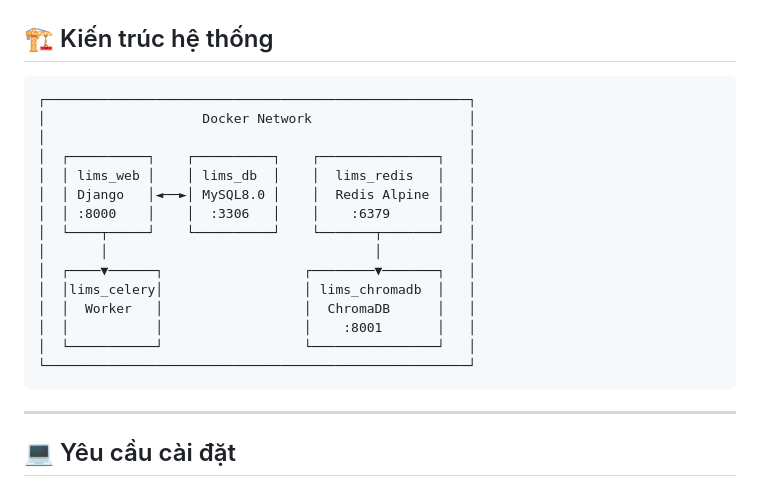
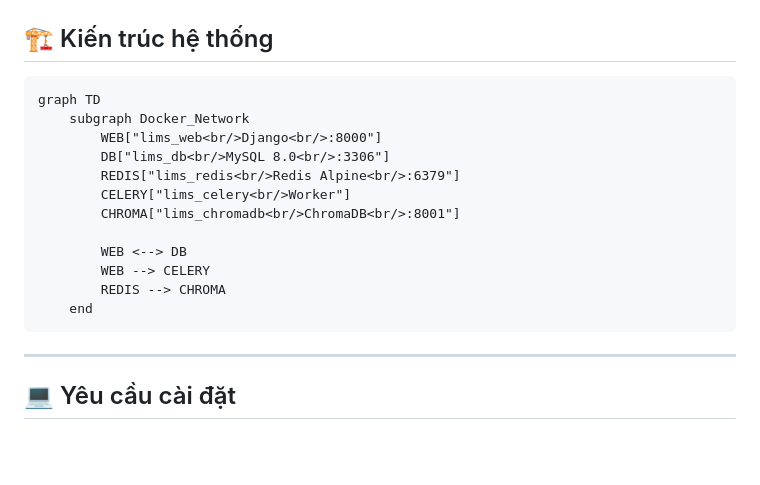
Before and after one commit to ThaoChie/LiMS-He-Thong-Quan-Tri-Thu-Vien, a Markdown page: README.md, the part around the change. Rendered like a GitHub page; blank space fills up the shorter version.

````diff
--- a/README.md
+++ b/README.md
@@ -74,21 +74,18 @@ LiMS được xây dựng theo mô hình **Client–Server** sử dụng Django
 ## 🏗 Kiến trúc hệ thống
 
 ```
-┌──────────────────────────────────────────────────────┐
-│                    Docker Network                    │
-│                                                      │
-│  ┌──────────┐    ┌──────────┐    ┌───────────────┐   │
-│  │ lims_web │    │ lims_db  │    │  lims_redis   │   │
-│  │ Django   │◄──►│ MySQL8.0 │    │  Redis Alpine │   │
-│  │ :8000    │    │  :3306   │    │    :6379      │   │
-│  └────┬─────┘    └──────────┘    └───────┬───────┘   │
-│       │                                  │           │
-│  ┌────▼──────┐                  ┌────────▼───────┐   │
-│  │lims_celery│                  │ lims_chromadb  │   │
-│  │  Worker   │                  │  ChromaDB      │   │
-│  │           │                  │    :8001       │   │
-│  └───────────┘                  └────────────────┘   │
-└──────────────────────────────────────────────────────┘
+graph TD
+    subgraph Docker_Network
+        WEB["lims_web<br/>Django<br/>:8000"]
+        DB["lims_db<br/>MySQL 8.0<br/>:3306"]
+        REDIS["lims_redis<br/>Redis Alpine<br/>:6379"]
+        CELERY["lims_celery<br/>Worker"]
+        CHROMA["lims_chromadb<br/>ChromaDB<br/>:8001"]
+
+        WEB <--> DB
+        WEB --> CELERY
+        REDIS --> CHROMA
+    end
 ```
 
 ---
````
